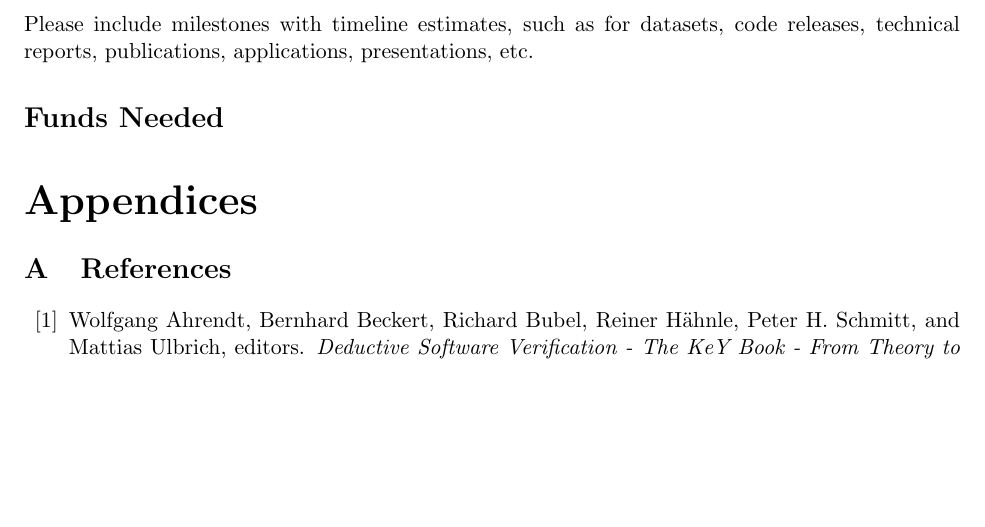
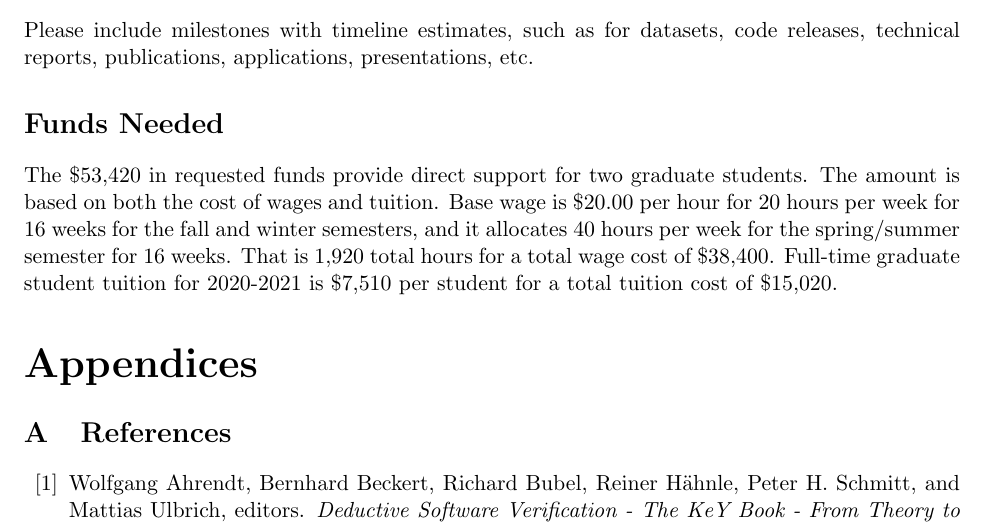
Before and after one commit to ericmercer/dafny-java-test-generation, a LaTeX paper (ara-proposal/proposal.tex): part of page 6 of 8, cut so that both start at the same text, the shorter picture padded with empty space. Compiled offline with pdfLaTeX.

Commit message:
Add funds

```diff
--- a/ara-proposal/proposal.tex
+++ b/ara-proposal/proposal.tex
@@ -260,6 +260,8 @@ Please include milestones with timeline estimates, such as for datasets, code re
 
 \section*{Funds Needed}
 
+The \$53,420 in requested funds provide direct support for two graduate students. The amount is based on both the cost of wages and tuition. Base wage is \$20.00 per hour for 20 hours per week for 16 weeks for the fall and winter semesters, and it allocates 40 hours per week for the spring/summer semester for 16 weeks. That is 1,920 total hours for a total wage cost of \$38,400. Full-time graduate student tuition for 2020-2021 is \$7,510 per student for a total tuition cost of \$15,020.
+
 \appendix
 \appendixpage
 
```
